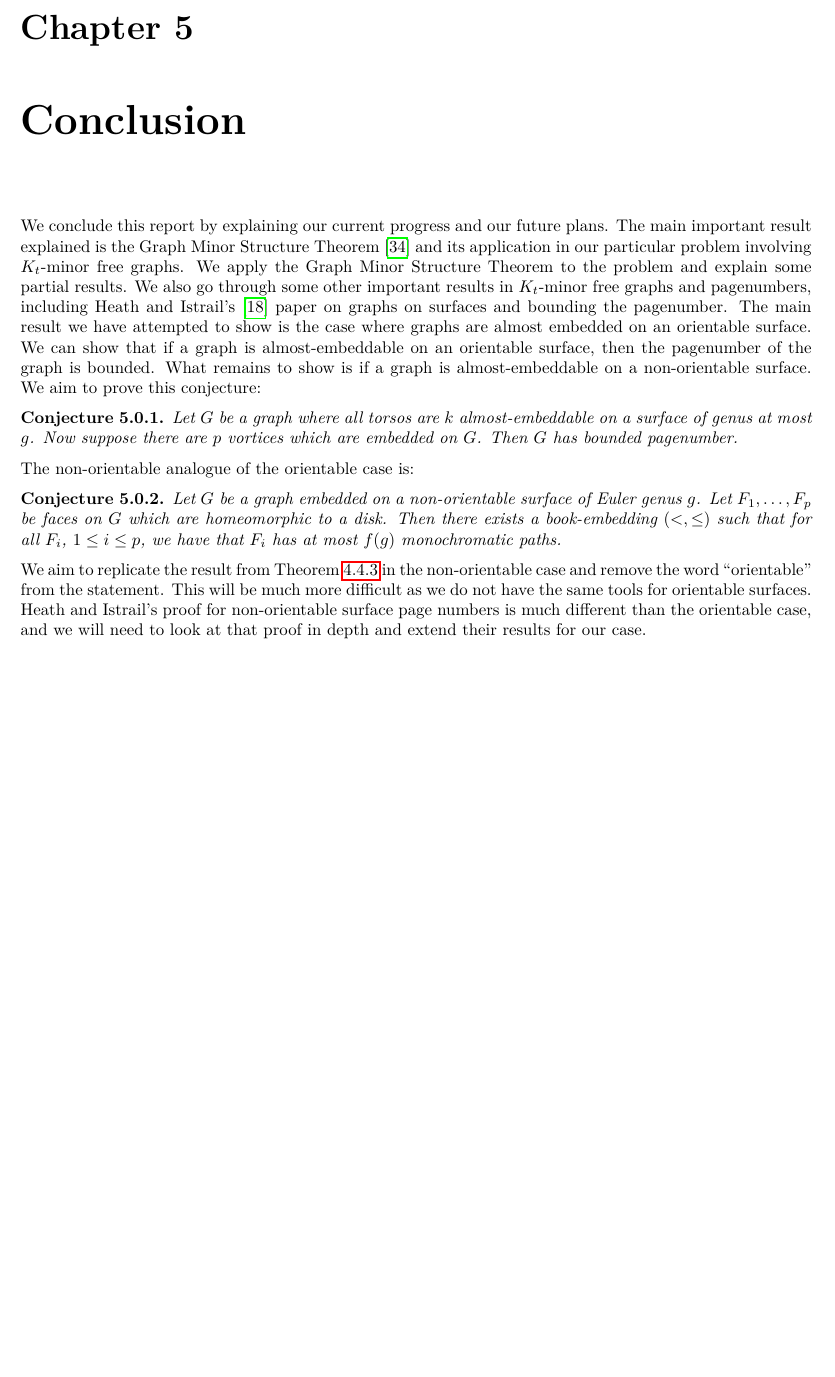
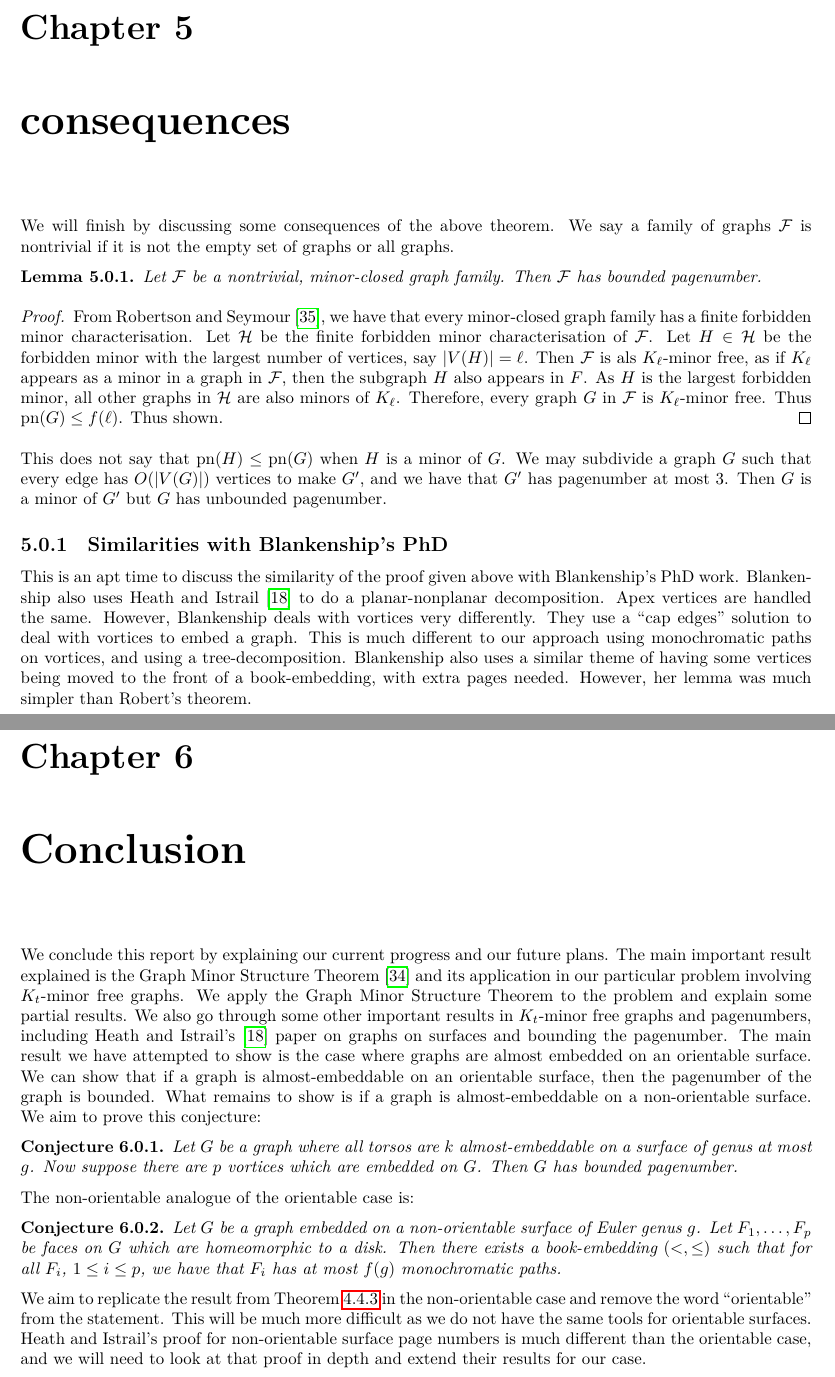
Before and after one commit to ErickLuu/Honours-Project-Notes, a LaTeX thesis (Notes/Structural Graph Theory/thesis.tex, which reads Notes/Structural Graph Theory/chapters/consequences.tex): part of page 37 of 39 before the commit and two parts of pages 37 and 38 of 40 after it, the two joined at a grey line, cut so that both start at the same text, the shorter picture padded with empty space. Compiled offline with LuaLaTeX.

Commit message:
Added consequences of theorem

```diff
--- /dev/null
+++ b/Notes/Structural Graph Theory/chapters/consequences.tex
@@ -0,0 +1,18 @@
+\chapter{consequences}\label{chap:consequences}
+
+We will finish by discussing some consequences of the above theorem.
+We say a family of graphs $\mathcal{F}$ is nontrivial if it is not the empty set of graphs or all graphs.
+
+\begin{lemma}\label{lem:Minor-Closed_Pagenumber}
+    Let $\mathcal{F}$ be a nontrivial, minor-closed graph family. Then $\mathcal{F}$ has bounded pagenumber.
+\end{lemma}
+\begin{proof}
+    From \textcite{robertsonGraphMinorsXX2004}, we have that every minor-closed graph family has a finite forbidden minor characterisation. Let $\mathcal{H}$ be the finite forbidden minor characterisation of $\mathcal{F}$. Let $H \in \mathcal{H}$ be the forbidden minor with the largest number of vertices, say $|V(H)| = \ell$. Then $\mathcal{F}$ is als $K_\ell$-minor free, as if $K_\ell$ appears as a minor in a graph in $\mathcal{F}$, then the subgraph $H$ also appears in $F$. As $H$ is the largest forbidden minor, all other graphs in $\mathcal{H}$ are also minors of $K_\ell$. Therefore, every graph $G$ in $\mathcal{F}$ is $K_\ell$-minor free. Thus $\pn(G) \leq f(\ell)$. Thus shown.
+\end{proof}
+
+This does not say that $\pn(H) \leq \pn(G)$ when $H$ is a minor of $G$. We may subdivide a graph $G$ such that every edge has $O(|V(G)|)$ vertices to make $G'$, and we have that $G'$ has pagenumber at most 3. Then $G$ is a minor of $G'$ but $G$ has unbounded pagenumber.
+
+\subsection{Similarities with Blankenship's PhD}
+This is an apt time to discuss the similarity of the proof given above with Blankenship's PhD work.
+Blankenship also uses \textcite{heathPagenumberGenusGraphs1992} to do a planar-nonplanar decomposition. Apex vertices are handled the same. However, Blankenship deals with vortices very differently. They use a ``cap edges'' solution to deal with vortices to embed a graph. This is much different to our approach using monochromatic paths on vortices, and using a tree-decomposition.
+Blankenship also uses a similar theme of having some vertices being moved to the front of a book-embedding, with extra pages needed. However, her lemma was much simpler than Robert's theorem.
--- a/Notes/Structural Graph Theory/thesis.tex
+++ b/Notes/Structural Graph Theory/thesis.tex
@@ -78,7 +78,8 @@ chapters/knownresults,
 	chapters/knownresults/gmst,
 	chapters/knownresults/robertsproof,
 	chapters/knownresults/heathandistrail,
-chapters/proofattempt
+chapters/proofattempt,
+chapters/consequences
 }
 
 %opening
@@ -97,13 +98,17 @@ In this report we outline our current progress in proving that \(K_t\)-minor fre
 \tableofcontents
 
 \include{chapters/introduction}
+
 \include{chapters/definitions}
+
 \include{chapters/knownresults}
 \include{chapters/knownresults/gmst}
 \include{chapters/knownresults/robertsproof}
 \include{chapters/knownresults/heathandistrail}
 
 \include{chapters/proofattempt}
+
+\include{chapters/consequences}
 
 \chapter{Conclusion}\label{chap:conclusion}
 We conclude this report by explaining our current progress and our future plans.
```
